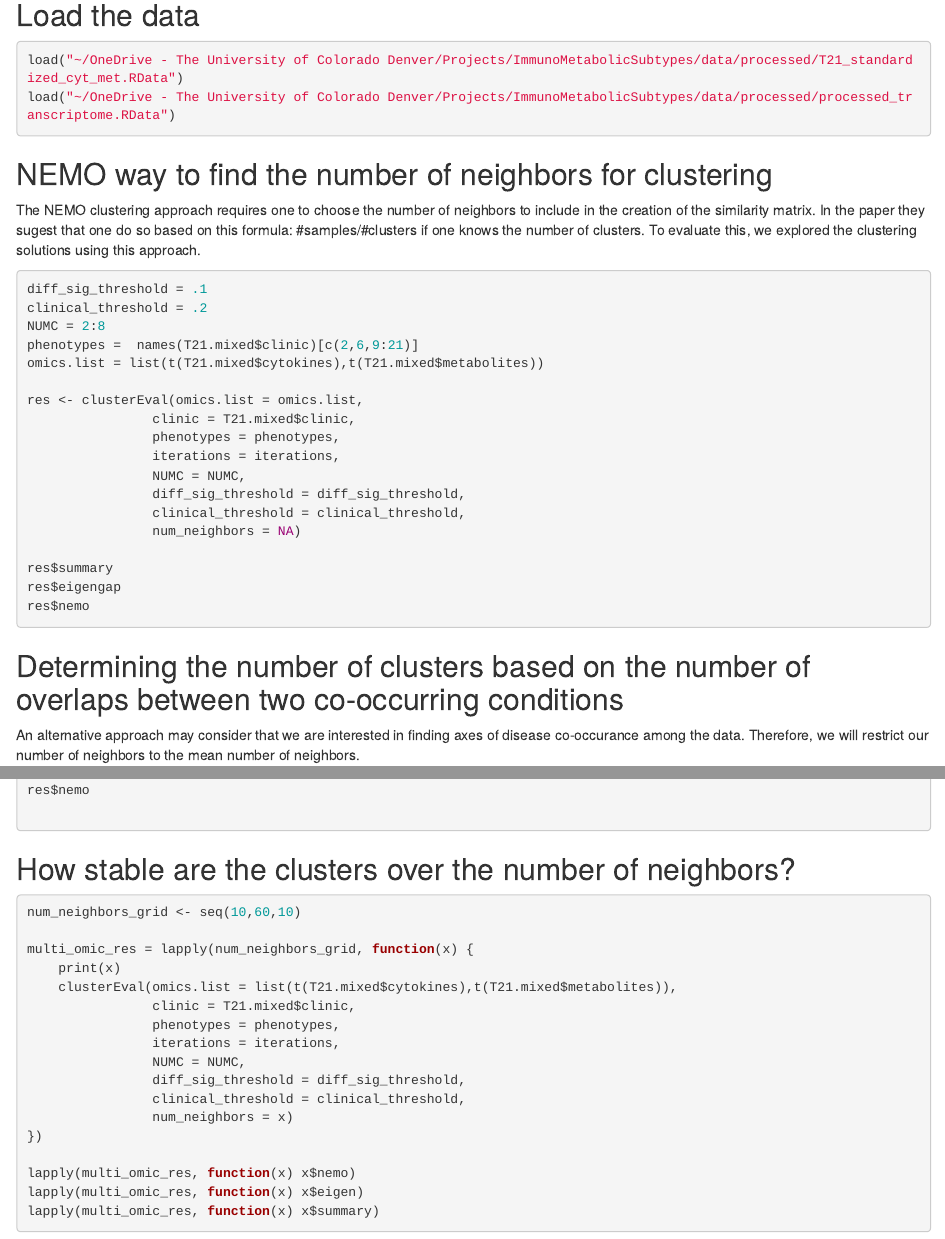
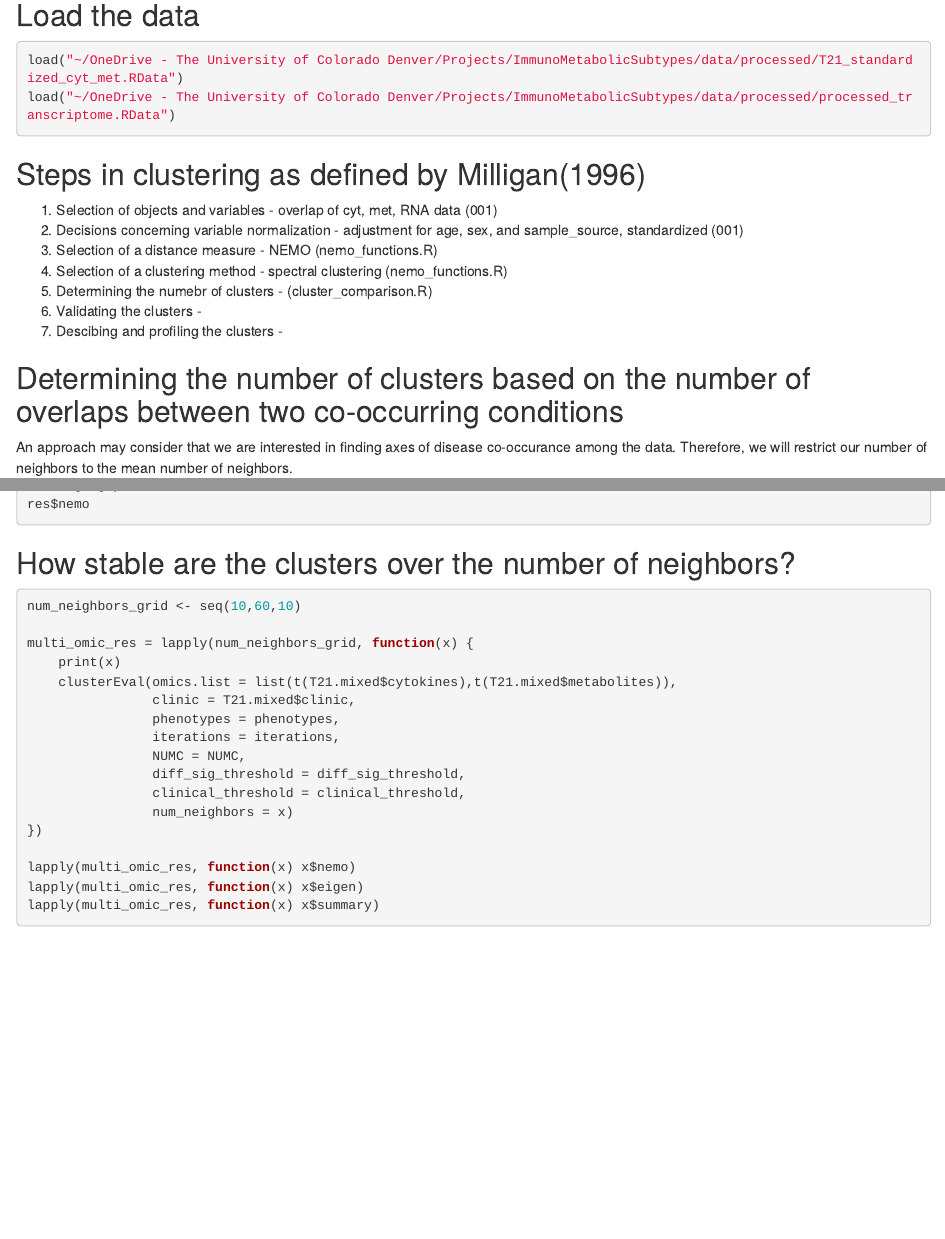
Before and after one commit to CostelloLab/ImmunoMetabolicSubtypes, an R Markdown document (docs/006_clustering.Rmd): the page in a window 1100 px wide, from 340 px down, and a second part further down, joined at a grey line. Rendered offline with R 4.5, knitr and Pandoc, with nearby package versions.

Commit message:
added some info on choosing the number of clusters

````diff
--- a/docs/006_clustering.Rmd
+++ b/docs/006_clustering.Rmd
@@ -20,33 +20,19 @@ load("~/OneDrive - The University of Colorado Denver/Projects/ImmunoMetabolicSub
 load("~/OneDrive - The University of Colorado Denver/Projects/ImmunoMetabolicSubtypes/data/processed/processed_transcriptome.RData")
 ```
 
-## NEMO way to find the number of  neighbors for clustering
-The NEMO clustering approach requires one to choose the number of neighbors to include in the creation of the similarity matrix. In the paper they sugest that one do so based on this formula: #samples/#clusters if one knows the number of clusters. To evaluate this, we explored the clustering solutions using this approach.
+## Steps in clustering as defined by Milligan(1996)
 
-``` r
-diff_sig_threshold = .1
-clinical_threshold = .2
-NUMC = 2:8
-phenotypes =  names(T21.mixed$clinic)[c(2,6,9:21)]
-omics.list = list(t(T21.mixed$cytokines),t(T21.mixed$metabolites))
+1. Selection of objects and variables - overlap of cyt, met, RNA data (001)
+2. Decisions concerning variable normalization - adjustment for age, sex, and sample_source, standardized (001)
+3. Selection of a distance measure - NEMO (nemo_functions.R)
+4. Selection of a clustering method - spectral clustering (nemo_functions.R)
+5. Determining the numebr of clusters - (cluster_comparison.R)
+6. Validating the clusters -
+7. Descibing and profiling the clusters -
 
-res <- clusterEval(omics.list = omics.list,
-                clinic = T21.mixed$clinic,
-                phenotypes = phenotypes,
-                iterations = iterations,
-                NUMC = NUMC,
-                diff_sig_threshold = diff_sig_threshold,
-                clinical_threshold = clinical_threshold,
-                num_neighbors = NA)
-
-res$summary
-res$eigengap
-res$nemo
-
-```
 
 ## Determining the number of clusters based on the number of overlaps between two co-occurring conditions
-An alternative approach may consider that we are interested in finding axes of disease co-occurance among the data. Therefore, we will restrict our number of neighbors to the mean number of neighbors.
+An  approach may consider that we are interested in finding axes of disease co-occurance among the data. Therefore, we will restrict our number of neighbors to the mean number of neighbors.
 
 ``` r
 overlap <- sapply(phenotypes[3:length(phenotypes)], function(x) {
````
Also changed, not shown: docs/006_clustering.Rmd (14 more changed lines).
